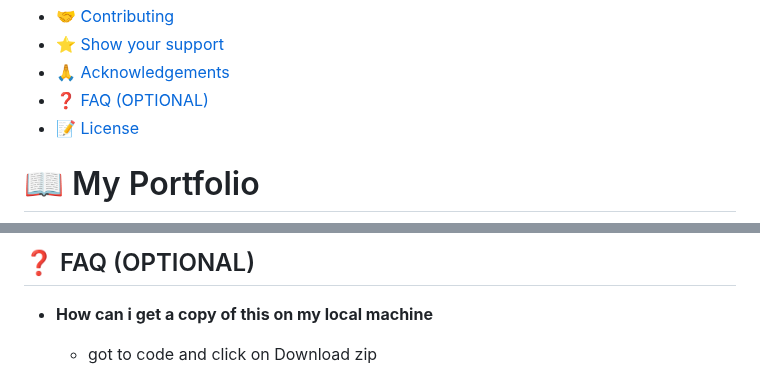
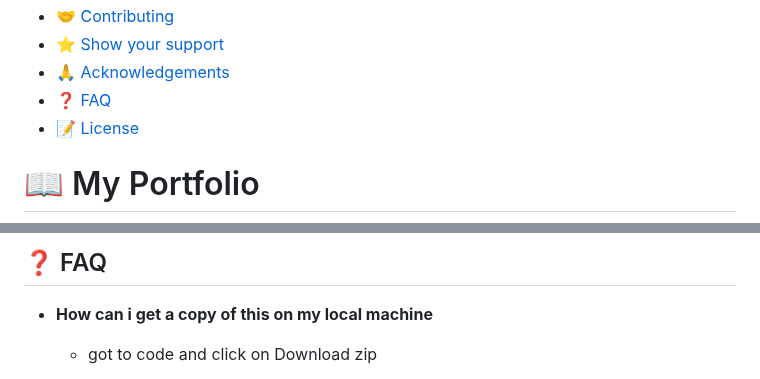
Before and after one commit to Chawki-Mbarki/Portfolio1, a Markdown page: README.md, 2 parts joined by grey strips. Drawn GitHub-style.

```diff
--- a/README.md
+++ b/README.md
@@ -23,7 +23,7 @@
 - [🤝 Contributing](#contributing)
 - [⭐️ Show your support](#support)
 - [🙏 Acknowledgements](#acknowledgements)
-- [❓ FAQ (OPTIONAL)](#faq)
+- [❓ FAQ](#faq)
 - [📝 License](#license)
 
 # 📖 My Portfolio <a id="about-project"></a>
@@ -197,5 +197,5 @@ Feel free to check the [issues page](https://github.com/chawkimbarki/Portfolio/i
 
-## ❓ FAQ (OPTIONAL) <a id="faq"></a>
+## ❓ FAQ <a id="faq"></a>
 
 - **How can i get a copy of this on my local machine**
 
```
Also changed, not shown: other parts of README.md (+1 -1 lines).
